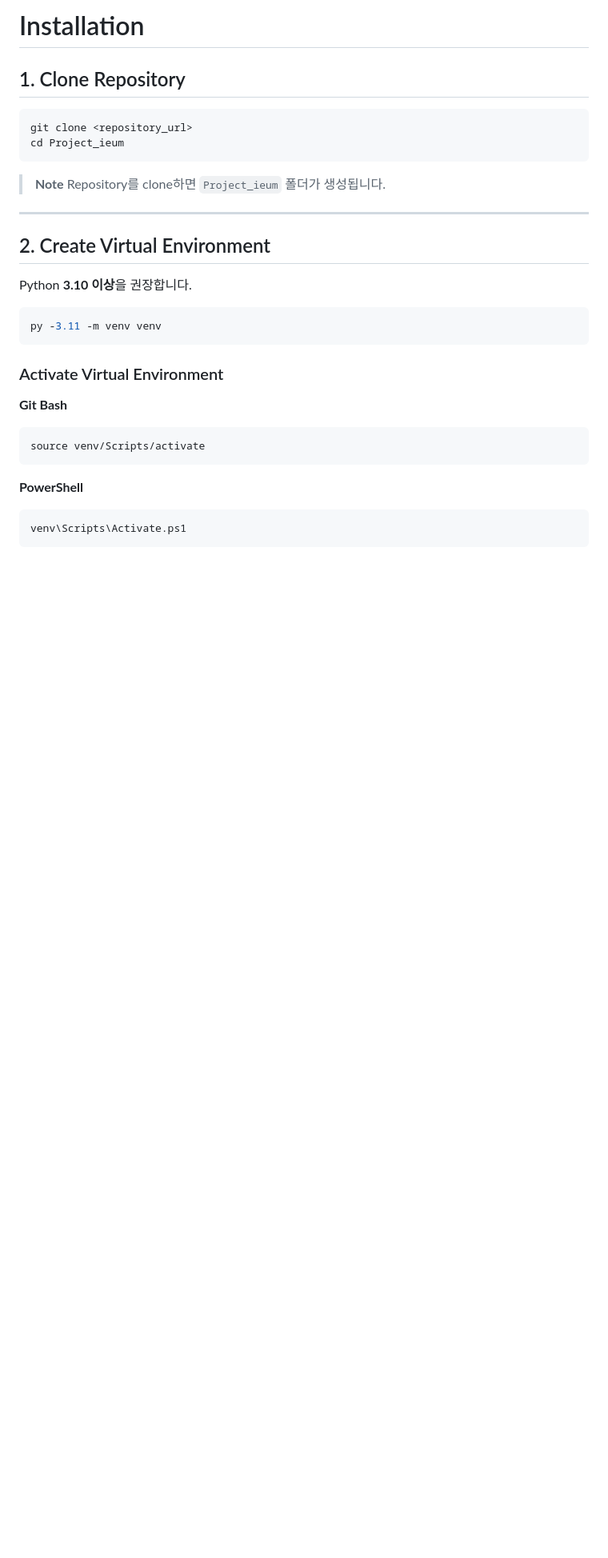
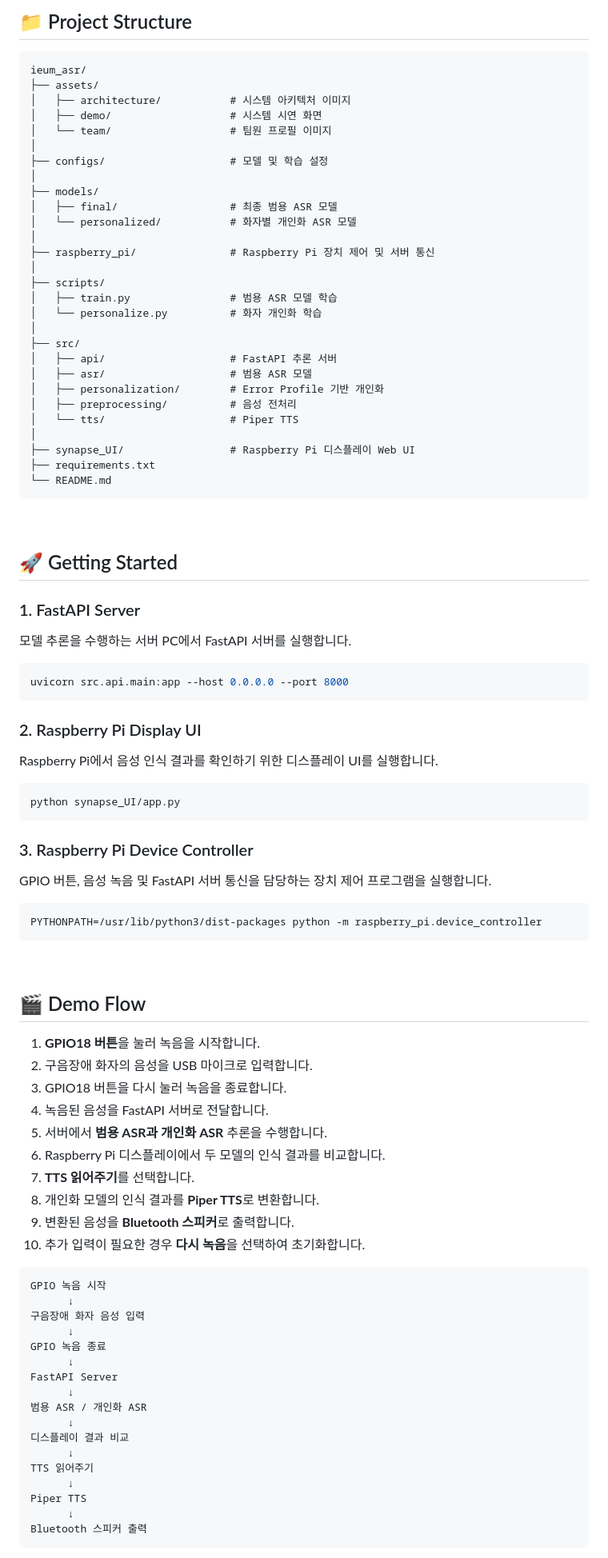
Before and after one commit to SYNAPSE-duksung/project_ieum, a Markdown page: README.md, the part around one of its changes. Shown at 80% size. Rendered like a GitHub page; blank space fills up the shorter version.

Commit message:
Revise README.md for project clarity and updates
Updated project title and description for clarity and consistency. Enhanced project overview and team information sections.

````diff
--- a/README.md
+++ b/README.md
@@ -107,37 +174,97 @@ requirements.txt
 
-# Installation
+## 📁 Project Structure
 
-## 1. Clone Repository
+```text
+ieum_asr/
+├── assets/
+│   ├── architecture/           # 시스템 아키텍처 이미지
+│   ├── demo/                   # 시스템 시연 화면
+│   └── team/                   # 팀원 프로필 이미지
+│
+├── configs/                    # 모델 및 학습 설정
+│
+├── models/
+│   ├── final/                  # 최종 범용 ASR 모델
+│   └── personalized/           # 화자별 개인화 ASR 모델
+│
+├── raspberry_pi/               # Raspberry Pi 장치 제어 및 서버 통신
+│
+├── scripts/
+│   ├── train.py                # 범용 ASR 모델 학습
+│   └── personalize.py          # 화자 개인화 학습
+│
+├── src/
+│   ├── api/                    # FastAPI 추론 서버
+│   ├── asr/                    # 범용 ASR 모델
+│   ├── personalization/        # Error Profile 기반 개인화
+│   ├── preprocessing/          # 음성 전처리
+│   └── tts/                    # Piper TTS
+│
+├── synapse_UI/                 # Raspberry Pi 디스플레이 Web UI
+├── requirements.txt
+└── README.md
+```
+
+<br>
+
+## 🚀 Getting Started
+
+### 1. FastAPI Server
+
+모델 추론을 수행하는 서버 PC에서 FastAPI 서버를 실행합니다.
 
 ```bash
-git clone <repository_url>
-cd Project_ieum
+uvicorn src.api.main:app --host 0.0.0.0 --port 8000
 ```
 
-> **Note**
-> Repository를 clone하면 `Project_ieum` 폴더가 생성됩니다.
+### 2. Raspberry Pi Display UI
 
----
-
-## 2. Create Virtual Environment
-
-Python **3.10 이상**을 권장합니다.
+Raspberry Pi에서 음성 인식 결과를 확인하기 위한 디스플레이 UI를 실행합니다.
 
 ```bash
-py -3.11 -m venv venv
+python synapse_UI/app.py
 ```
 
-### Activate Virtual Environment
+### 3. Raspberry Pi Device Controller
 
-**Git Bash**
+GPIO 버튼, 음성 녹음 및 FastAPI 서버 통신을 담당하는 장치 제어 프로그램을 실행합니다.
 
 ```bash
-source venv/Scripts/activate
+PYTHONPATH=/usr/lib/python3/dist-packages python -m raspberry_pi.device_controller
 ```
 
-**PowerShell**
+<br>
 
-```powershell
-venv\Scripts\Activate.ps1
+## 🎬 Demo Flow
+
+1. **GPIO18 버튼**을 눌러 녹음을 시작합니다.
+2. 구음장애 화자의 음성을 USB 마이크로 입력합니다.
+3. GPIO18 버튼을 다시 눌러 녹음을 종료합니다.
+4. 녹음된 음성을 FastAPI 서버로 전달합니다.
+5. 서버에서 **범용 ASR과 개인화 ASR** 추론을 수행합니다.
+6. Raspberry Pi 디스플레이에서 두 모델의 인식 결과를 비교합니다.
+7. **TTS 읽어주기**를 선택합니다.
+8. 개인화 모델의 인식 결과를 **Piper TTS**로 변환합니다.
+9. 변환된 음성을 **Bluetooth 스피커**로 출력합니다.
+10. 추가 입력이 필요한 경우 **다시 녹음**을 선택하여 초기화합니다.
+
+```text
+GPIO 녹음 시작
+      ↓
+구음장애 화자 음성 입력
+      ↓
+GPIO 녹음 종료
+      ↓
+FastAPI Server
+      ↓
+범용 ASR / 개인화 ASR
+      ↓
+디스플레이 결과 비교
+      ↓
+TTS 읽어주기
+      ↓
+Piper TTS
+      ↓
+Bluetooth 스피커 출력
 ```
 
````
Also changed, not shown: other parts of README.md (+157 -243 lines).
